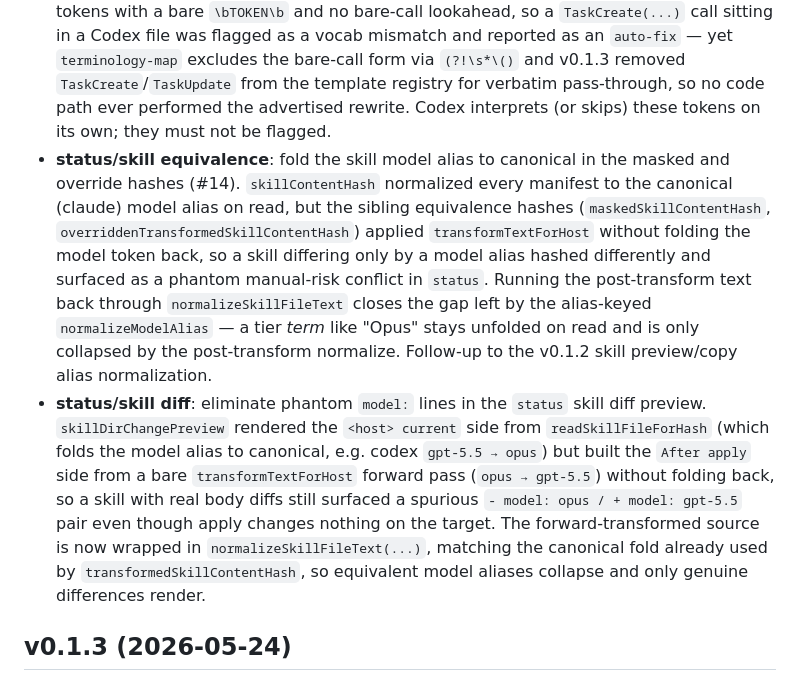
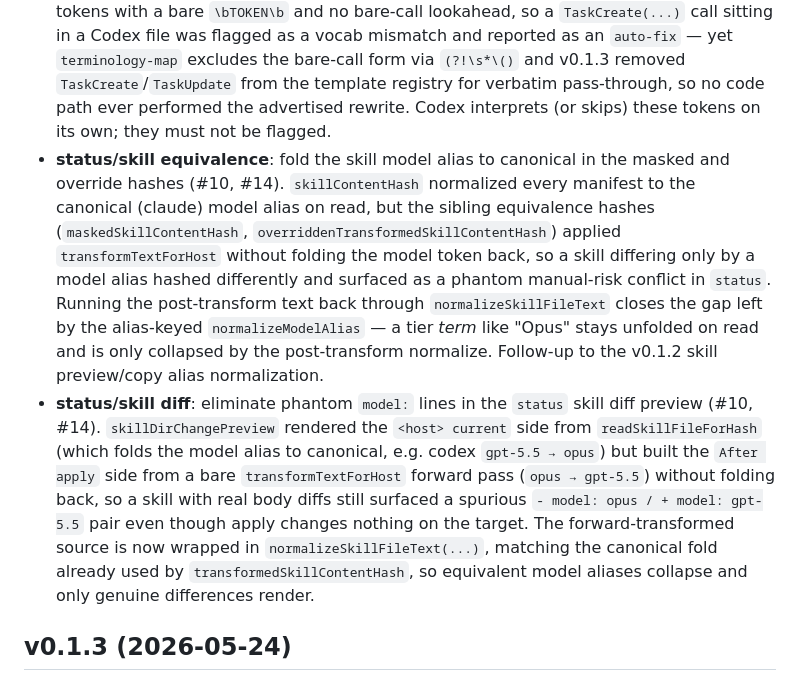
Before and after one commit to itsbrex/ai-config-sync-manager, a Markdown page: CHANGELOG.md, the part around the change. Drawn GitHub-style.

Commit message:
docs(changelog): tag issue #10 on v0.1.4 skill model-alias fixes

```diff
--- a/CHANGELOG.md
+++ b/CHANGELOG.md
@@ -11,8 +11,8 @@
 
 - **sync/terminology**: stop the generic `claude-codex-prefix` catchall from rewriting `.claude/rules` references to `.codex/rules` (#15). The rule swapped any `.claude/<rest>` prefix to `.codex/<rest>`, collapsing `.claude/rules` (path-scoped guidance docs Claude Code loads by file match, `paths:` frontmatter) into `.codex/rules` (Codex `prefix_rule` command-approval policy) — unrelated concepts, so the synced `AGENTS.md` pointed at non-existent files and the terminology map masked it as a no-diff equivalence. `rules` is now carved out of the catchall in both directions via the same negative-lookahead that already protects `settings.json`/`mcp.json`/`config.toml`; the `\b` boundary keeps it precise so a non-exact segment like `.claude/rulesfoo/...` still falls through to the generic swap.
 - **status/host-vocab**: drop the `Task*` family (`TaskCreate`, `TaskUpdate`, `TaskGet`, `TaskList`, `TaskOutput`, `TaskStop`) from `host-strict-vocab.json` `claude_only`. `lintHostVocab` matches tokens with a bare `\bTOKEN\b` and no bare-call lookahead, so a `TaskCreate(...)` call sitting in a Codex file was flagged as a vocab mismatch and reported as an `auto-fix` — yet `terminology-map` excludes the bare-call form via `(?!\s*\()` and v0.1.3 removed `TaskCreate`/`TaskUpdate` from the template registry for verbatim pass-through, so no code path ever performed the advertised rewrite. Codex interprets (or skips) these tokens on its own; they must not be flagged.
-- **status/skill equivalence**: fold the skill model alias to canonical in the masked and override hashes (#14). `skillContentHash` normalized every manifest to the canonical (claude) model alias on read, but the sibling equivalence hashes (`maskedSkillContentHash`, `overriddenTransformedSkillContentHash`) applied `transformTextForHost` without folding the model token back, so a skill differing only by a model alias hashed differently and surfaced as a phantom manual-risk conflict in `status`. Running the post-transform text back through `normalizeSkillFileText` closes the gap left by the alias-keyed `normalizeModelAlias` — a tier _term_ like "Opus" stays unfolded on read and is only collapsed by the post-transform normalize. Follow-up to the v0.1.2 skill preview/copy alias normalization.
-- **status/skill diff**: eliminate phantom `model:` lines in the `status` skill diff preview. `skillDirChangePreview` rendered the `<host> current` side from `readSkillFileForHash` (which folds the model alias to canonical, e.g. codex `gpt-5.5 → opus`) but built the `After apply` side from a bare `transformTextForHost` forward pass (`opus → gpt-5.5`) without folding back, so a skill with real body diffs still surfaced a spurious `- model: opus / + model: gpt-5.5` pair even though apply changes nothing on the target. The forward-transformed source is now wrapped in `normalizeSkillFileText(...)`, matching the canonical fold already used by `transformedSkillContentHash`, so equivalent model aliases collapse and only genuine differences render.
+- **status/skill equivalence**: fold the skill model alias to canonical in the masked and override hashes (#10, #14). `skillContentHash` normalized every manifest to the canonical (claude) model alias on read, but the sibling equivalence hashes (`maskedSkillContentHash`, `overriddenTransformedSkillContentHash`) applied `transformTextForHost` without folding the model token back, so a skill differing only by a model alias hashed differently and surfaced as a phantom manual-risk conflict in `status`. Running the post-transform text back through `normalizeSkillFileText` closes the gap left by the alias-keyed `normalizeModelAlias` — a tier _term_ like "Opus" stays unfolded on read and is only collapsed by the post-transform normalize. Follow-up to the v0.1.2 skill preview/copy alias normalization.
+- **status/skill diff**: eliminate phantom `model:` lines in the `status` skill diff preview (#10, #14). `skillDirChangePreview` rendered the `<host> current` side from `readSkillFileForHash` (which folds the model alias to canonical, e.g. codex `gpt-5.5 → opus`) but built the `After apply` side from a bare `transformTextForHost` forward pass (`opus → gpt-5.5`) without folding back, so a skill with real body diffs still surfaced a spurious `- model: opus / + model: gpt-5.5` pair even though apply changes nothing on the target. The forward-transformed source is now wrapped in `normalizeSkillFileText(...)`, matching the canonical fold already used by `transformedSkillContentHash`, so equivalent model aliases collapse and only genuine differences render.
 
 ## v0.1.3 (2026-05-24)
 
```
